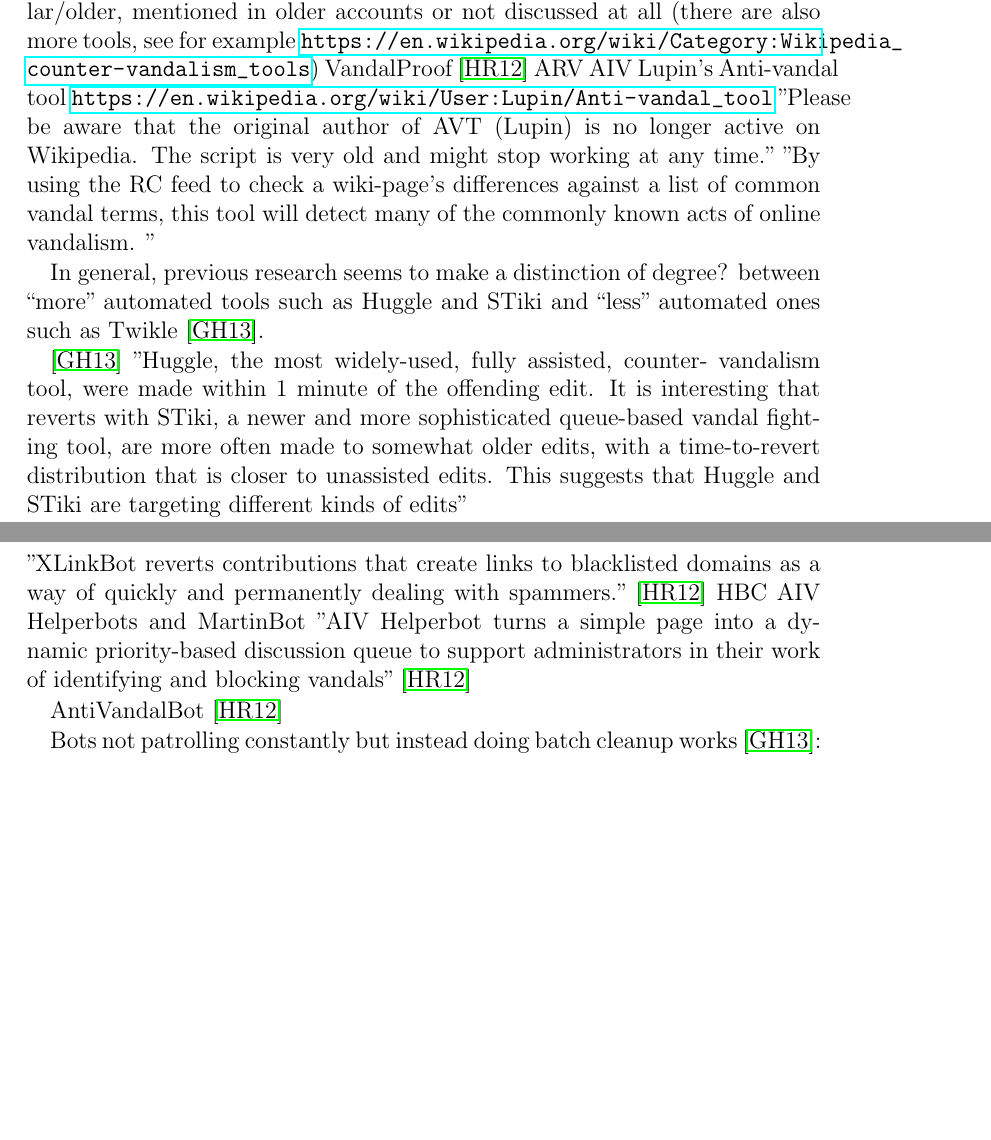
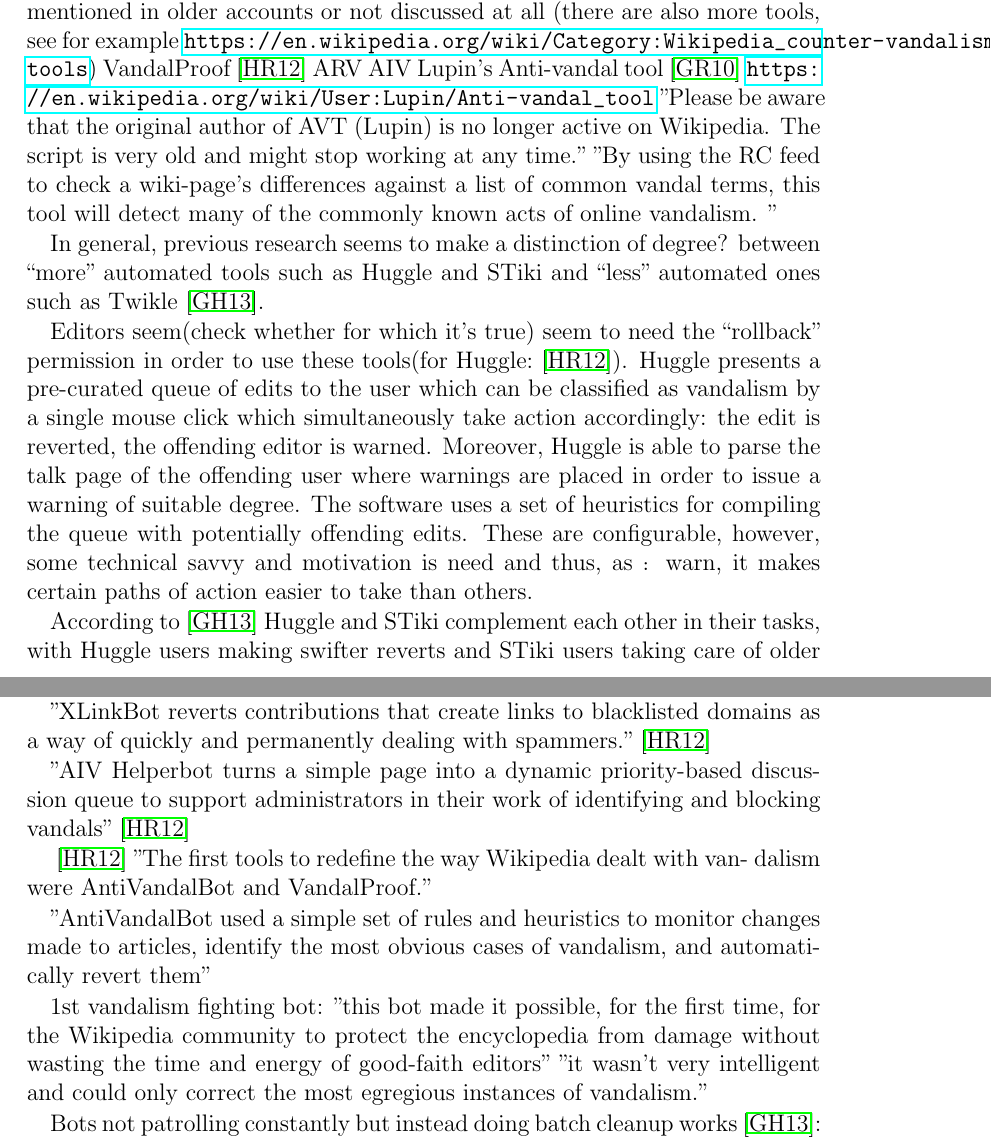
Before and after one commit to lusy/wikifilters, a LaTeX thesis (thesis/thesis_main.tex, which reads thesis/2-Background.tex): two parts of pages 25 and 27 of 62 before the commit and two parts of pages 25 and 27 of 64 after it, joined at a grey line, cut so that both start at the same text, the shorter picture padded with empty space. Compiled offline with pdfLaTeX.

Commit message:
Add literature notes to background

```diff
--- a/thesis/2-Background.tex
+++ b/thesis/2-Background.tex
@@ -134,23 +134,23 @@
 VandalProof~\cite{HalRied2012}
 ARV
 AIV
-Lupin's Anti-vandal tool
+Lupin's Anti-vandal tool~\cite{GeiRib2010}
 \url{https://en.wikipedia.org/wiki/User:Lupin/Anti-vandal_tool}
 "Please be aware that the original author of AVT (Lupin) is no longer active on Wikipedia. The script is very old and might stop working at any time."
 "By using the RC feed to check a wiki-page's differences against a list of common vandal terms, this tool will detect many of the commonly known acts of online vandalism. "
 
 In general, previous research seems to make a distinction of degree? between ``more'' automated tools such as Huggle and STiki and ``less'' automated ones such as Twikle~\cite{GeiHal2013}.
 
-\cite{GeiHal2013}
-"Huggle, the most widely-used, fully assisted, counter-
-vandalism tool, were made within 1 minute of the
-offending edit. It is interesting that reverts with STiki, a
-newer and more sophisticated queue-based vandal fighting
-tool, are more often made to somewhat older edits, with a
-time-to-revert distribution that is closer to unassisted edits.
-This suggests that Huggle and STiki are targeting different
-kinds of edits"
+Editors seem(check whether for which it's true) seem to need the ``rollback'' permission in order to use these tools(for Huggle:~\cite{HalRied2012}).
+Huggle presents a pre-curated queue of edits to the user which can be classified as vandalism by a single mouse click which simultaneously take action accordingly: the edit is reverted, the offending editor is warned.
+Moreover, Huggle is able to parse the talk page of the offending user where warnings are placed in order to issue a warning of suitable degree.
+The software uses a set of heuristics for compiling the queue with potentially offending edits.
+These are configurable, however, some technical savvy and motivation is need and thus, as~\.. warn, it makes certain paths of action easier to take than others.
 
+According to~\cite{GeiHal2013} Huggle and STiki complement each other in their tasks, with Huggle users making swifter reverts and STiki users taking care of older edits.
+
+
+%Huggle (note, current version is written in C++/Javascript)
 "Huggle, one of the most popular
 antivandalism editing tools on
 Wikipedia, is written in C\#.NET
@@ -248,11 +283,36 @@
 "XLinkBot reverts contributions that create links to
 blacklisted domains as a way of quickly and permanently dealing with spammers."~\cite{HalRied2012}
-HBC AIV Helperbots and MartinBot
+
+%HBC AIV Helperbots and MartinBot
 "AIV Helperbot turns a simple page into a dynamic
 priority-based discussion queue to support administrators in their work of identifying and
 blocking vandals"~\cite{HalRied2012}
 
-AntiVandalBot~\cite{HalRied2012}
+
+%AntiVandalBot
+~\cite{HalRied2012}
+"The first tools to redefine the
+way Wikipedia dealt with van-
+dalism were AntiVandalBot and
+VandalProof."
+
+"AntiVandalBot used a simple set
+of rules and heuristics to monitor
+changes made to articles, identify the
+most obvious cases of vandalism, and
+automatically revert them"
+
+1st vandalism fighting bot:
+"this bot made it possible, for the first
+time, for the Wikipedia community
+to protect the encyclopedia from
+damage without wasting the time
+and energy of good-faith editors"
+"it
+wasn’t very intelligent and could only
+correct the most egregious instances
+of vandalism."
+
 
 Bots not patrolling constantly but instead doing batch cleanup works~\cite{GeiHal2013}:
 AWB, DumbBOT, EmausBot
```
Also changed, not shown: thesis/references.bib (+9 -0 lines), thesis/2-Background.tex (51 more changed lines), 1 other file.
